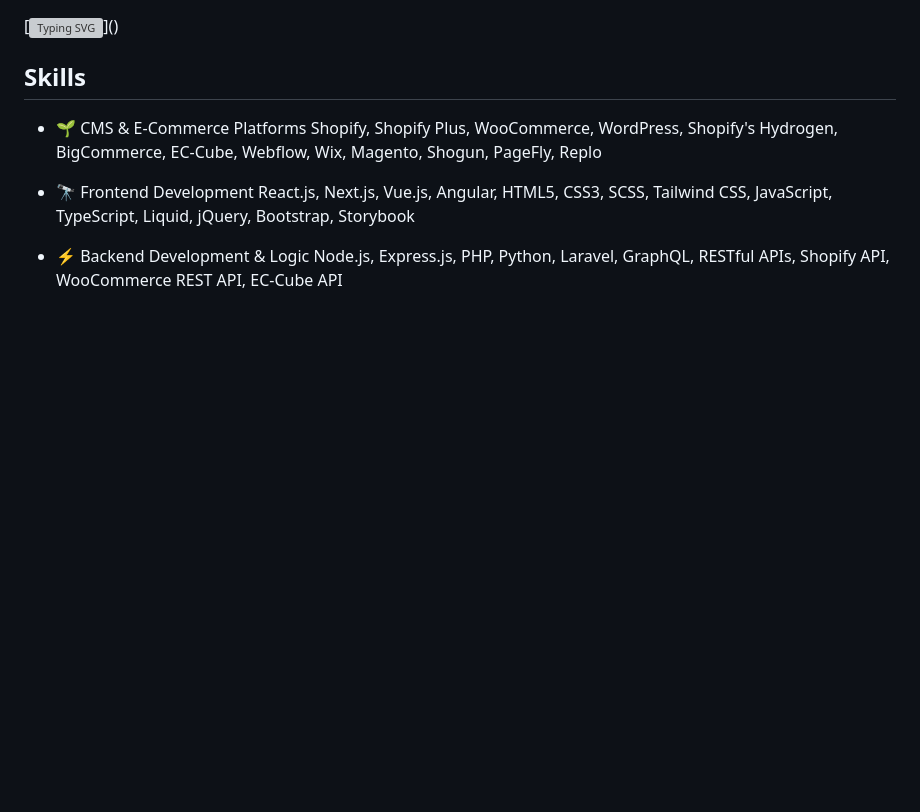
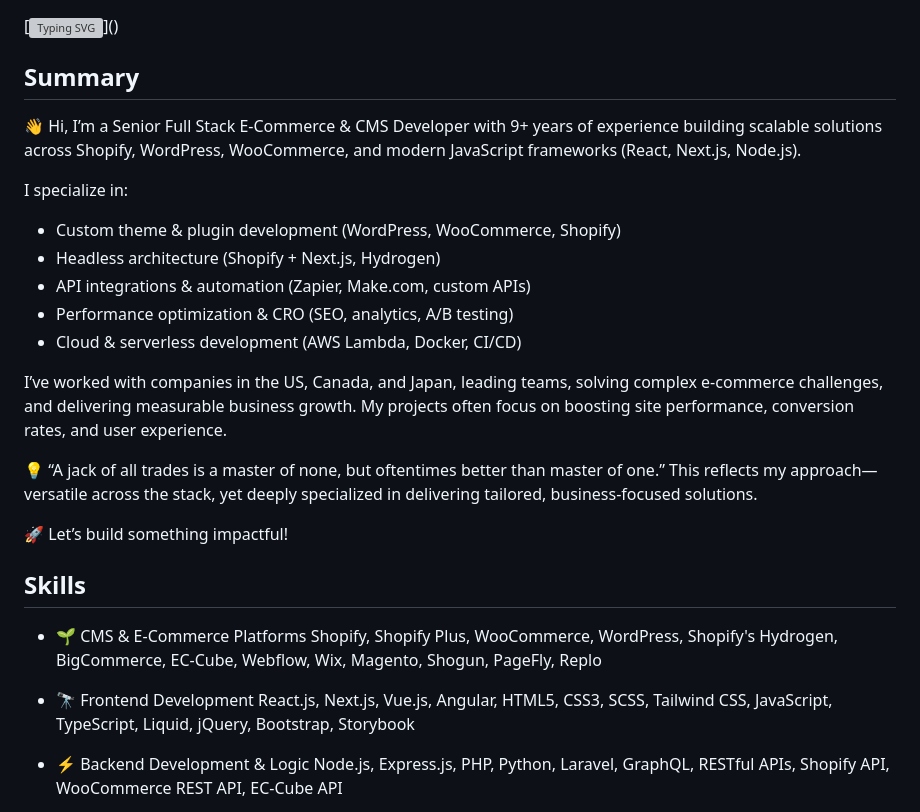
Before and after one commit to ErPing-CMS/ErPing-CMS, a Markdown page: README.md, the part around one of its changes. Rendered like a GitHub page; blank space fills up the shorter version; grey boxes are pictures that could not be loaded.

Commit message:
Add a summary

```diff
--- a/README.md
+++ b/README.md
@@ -1,4 +1,22 @@
 [![Typing SVG](https://readme-typing-svg.herokuapp.com?font=Pacifico&color=%2336BCF7&size=48&center=true&vCenter=true&width=1200&height=100&lines=Senior+ECommerce+CMS+Developer;)]()
+
+## Summary
+
+👋 Hi, I’m a Senior Full Stack E-Commerce & CMS Developer with 9+ years of experience building scalable solutions across Shopify, WordPress, WooCommerce, and modern JavaScript frameworks (React, Next.js, Node.js).
+
+I specialize in:
+- Custom theme & plugin development (WordPress, WooCommerce, Shopify)
+- Headless architecture (Shopify + Next.js, Hydrogen)
+- API integrations & automation (Zapier, Make.com, custom APIs)
+- Performance optimization & CRO (SEO, analytics, A/B testing)
+- Cloud & serverless development (AWS Lambda, Docker, CI/CD)
+
+I’ve worked with companies in the US, Canada, and Japan, leading teams, solving complex e-commerce challenges, and delivering measurable business growth. My projects often focus on boosting site performance, conversion rates, and user experience.
+
+💡 “A jack of all trades is a master of none, but oftentimes better than master of one.”
+This reflects my approach—versatile across the stack, yet deeply specialized in delivering tailored, business-focused solutions.
+
+🚀 Let’s build something impactful!
 
 ## Skills
 
```
Also changed, not shown: other parts of README.md (+4 -4 lines).
